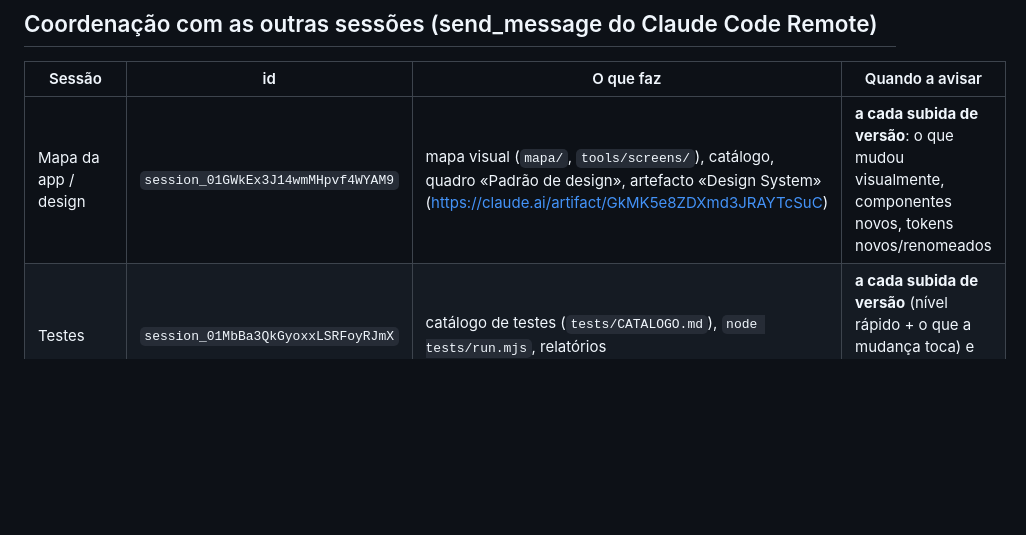
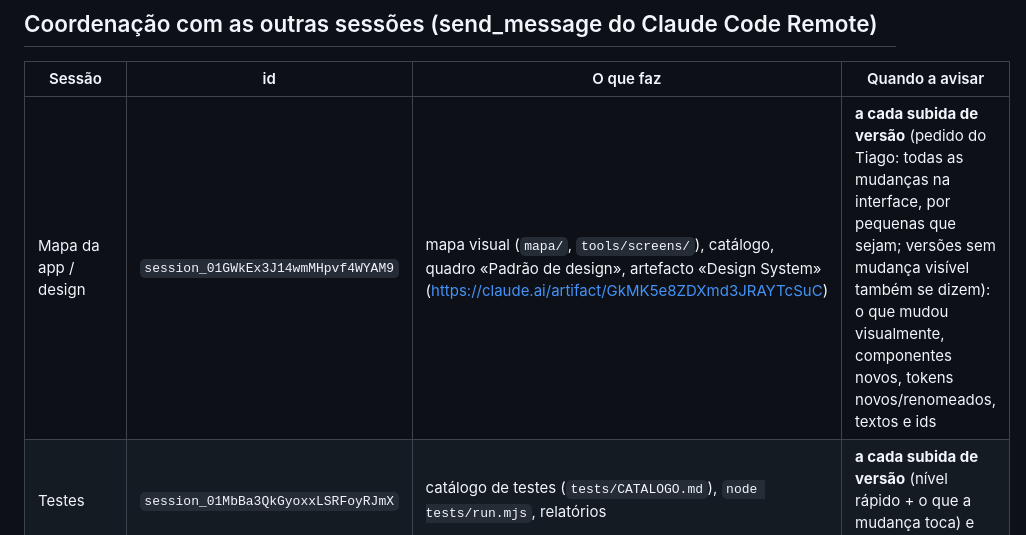
Before and after one commit to tiagomota23/cancioneiro, a Markdown page: docs/sessoes/webapp.md, the part around the change. Rendered like a GitHub page; blank space fills up the shorter version.

Commit message:
Notas: avisar a sessão de design de todas as mudanças na interface
Co-Authored-By: Claude Opus 5.5 <noreply@anthropic.com>
Claude-Session: https://claude.ai/code/session_013HL3hqPrAue5YNg8Hq44sg

```diff
--- a/docs/sessoes/webapp.md
+++ b/docs/sessoes/webapp.md
@@ -43,7 +43,7 @@ Falas com o Tiago (dono). Ele escreve em português ou inglês; responde na lín
 ## Coordenação com as outras sessões (send_message do Claude Code Remote)
 | Sessão | id | O que faz | Quando a avisar |
 |---|---|---|---|
-| Mapa da app / design | `session_01GWkEx3J14wmMHpvf4WYAM9` | mapa visual (`mapa/`, `tools/screens/`), catálogo, quadro «Padrão de design», artefacto «Design System» (https://claude.ai/artifact/GkMK5e8ZDXmd3JRAYTcSuC) | **a cada subida de versão**: o que mudou visualmente, componentes novos, tokens novos/renomeados |
+| Mapa da app / design | `session_01GWkEx3J14wmMHpvf4WYAM9` | mapa visual (`mapa/`, `tools/screens/`), catálogo, quadro «Padrão de design», artefacto «Design System» (https://claude.ai/artifact/GkMK5e8ZDXmd3JRAYTcSuC) | **a cada subida de versão** (pedido do Tiago: todas as mudanças na interface, por pequenas que sejam; versões sem mudança visível também se dizem): o que mudou visualmente, componentes novos, tokens novos/renomeados, textos e ids |
 | Testes | `session_01MbBa3QkGyoxxLSRFoyRJmX` | catálogo de testes (`tests/CATALOGO.md`), `node tests/run.mjs`, relatórios | **a cada subida de versão** (nível rápido + o que a mudança toca) e pela rotina semanal |
 | Cópia de segurança | `session_01BKazgpooLjc3L4evvmL8vy` | `tools/backup/`, `.github/workflows/backup.yml`, `supabase/functions/backup`, `supabase/backup.sql`, `drive-auth?para=copia`, `docs/RECONSTRUIR.md`, `docs/AMBIENTE.md` | quando mudam tabelas, colunas, funções, buckets ou o papel de uma sessão |
 
```
